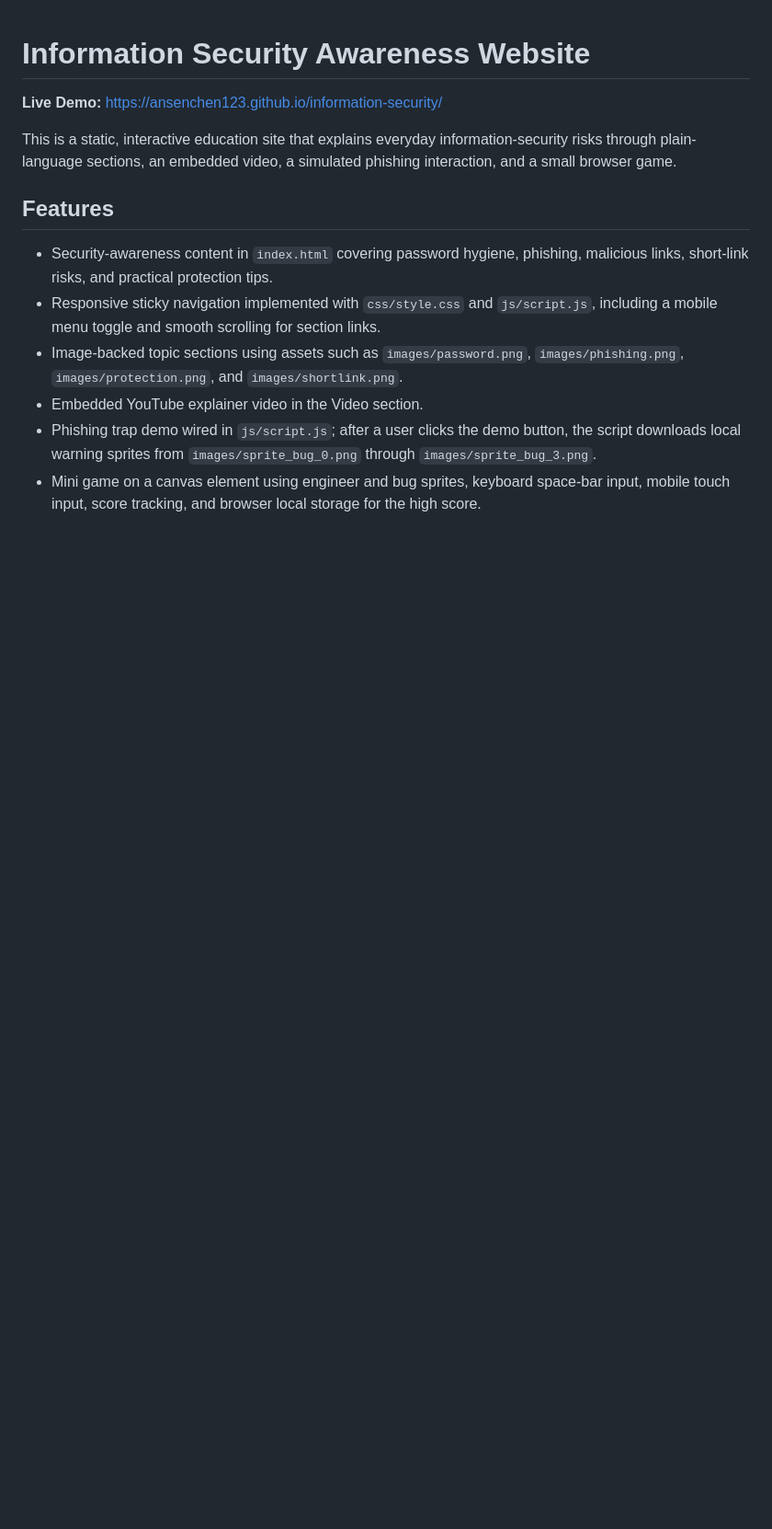
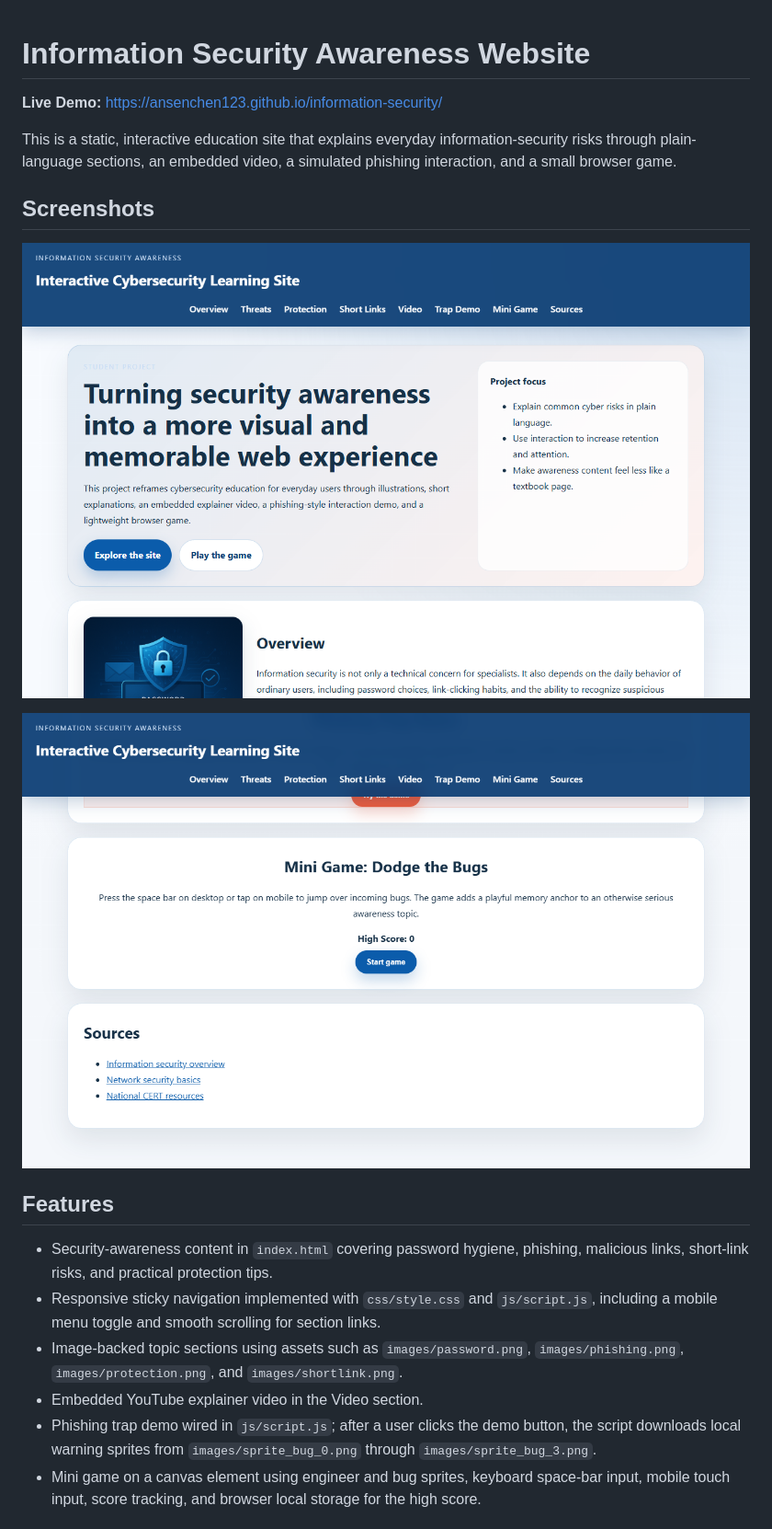
Before and after one commit to Ansenchen123/information-security, a Markdown page: README.md, the part around the change. Shown at 92% size. Rendered like a GitHub page; pictures changed too: docs/screenshots/game-demo.png (added), docs/screenshots/home.png (added); blank space fills up the shorter version.

Commit message:
docs: add homepage and mini-game screenshots

```diff
--- a/README.md
+++ b/README.md
@@ -3,6 +3,12 @@
 **Live Demo:** https://ansenchen123.github.io/information-security/
 
 This is a static, interactive education site that explains everyday information-security risks through plain-language sections, an embedded video, a simulated phishing interaction, and a small browser game.
+
+## Screenshots
+
+![Information Security homepage](docs/screenshots/home.png)
+
+![Information Security mini game demo](docs/screenshots/game-demo.png)
 
 ## Features
 
```
